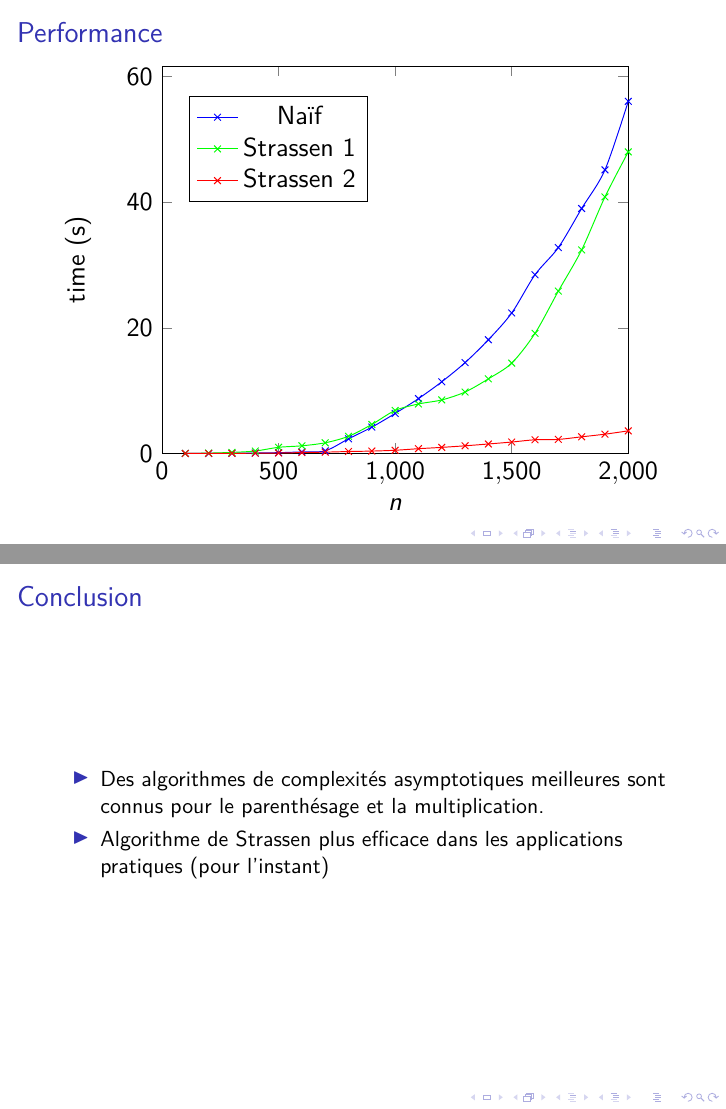
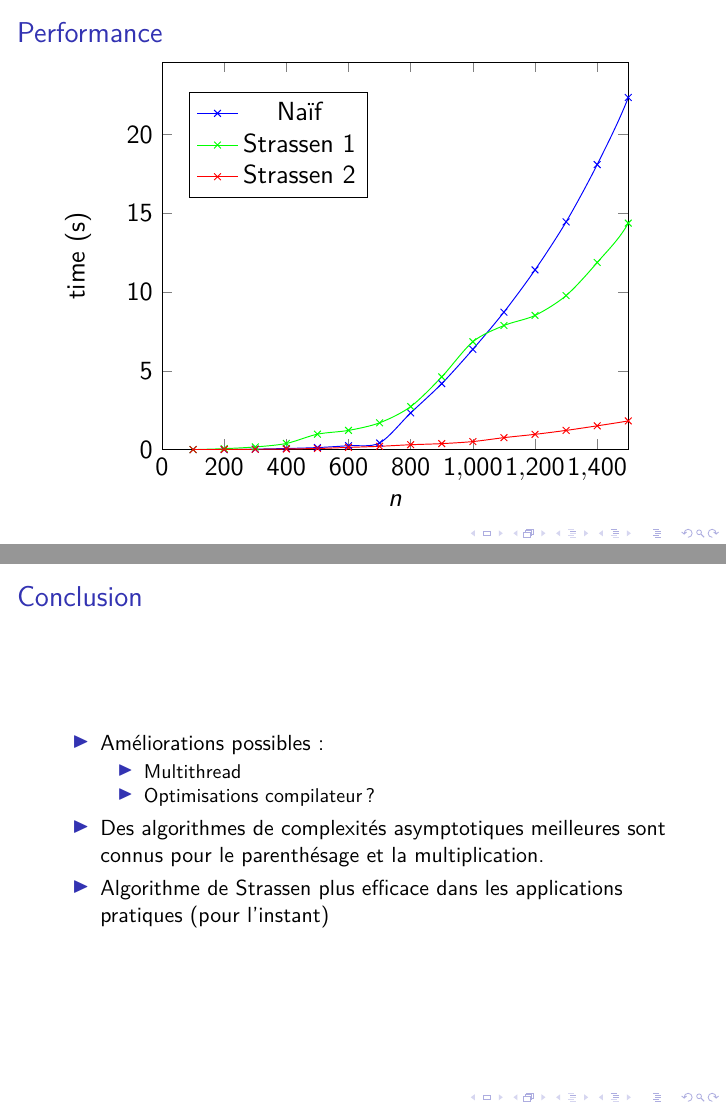
Before and after one commit to Lysxia/projetalgo, LaTeX slides (presentation/slides.tex): pages 12 and 20 of 20, joined at a grey line. Compiled offline with pdfLaTeX.

```diff
--- a/presentation/slides.tex
+++ b/presentation/slides.tex
@@ -153,7 +153,7 @@
       xlabel=$n$,
       ylabel=time (s),
       ymin = 0, xmin = 0,
-      xmax = 2000,
+      xmax = 1500,
       legend style ={at={(0.25,.65)}, anchor=south}]
       \addplot[smooth, mark=x, blue] table[x=n,y=naive] {databireme.dat};
       \addlegendentry{Naïf}
@@ -279,9 +279,14 @@
 
 \begin{frame}{Conclusion}
   \begin{itemize}
-    \item Des algorithmes de complexités asymptotiques meilleures
+  \item Améliorations possibles :
+    \begin{itemize}
+    \item Multithread
+    \item Optimisations compilateur ?
+    \end{itemize}
+  \item Des algorithmes de complexités asymptotiques meilleures
     sont connus pour le parenthésage et la multiplication.
-    \item Algorithme de Strassen plus efficace dans les
+  \item Algorithme de Strassen plus efficace dans les
     applications pratiques (pour l'instant)
   \end{itemize}
 \end{frame}
```
Also changed, not shown: Makefile.
